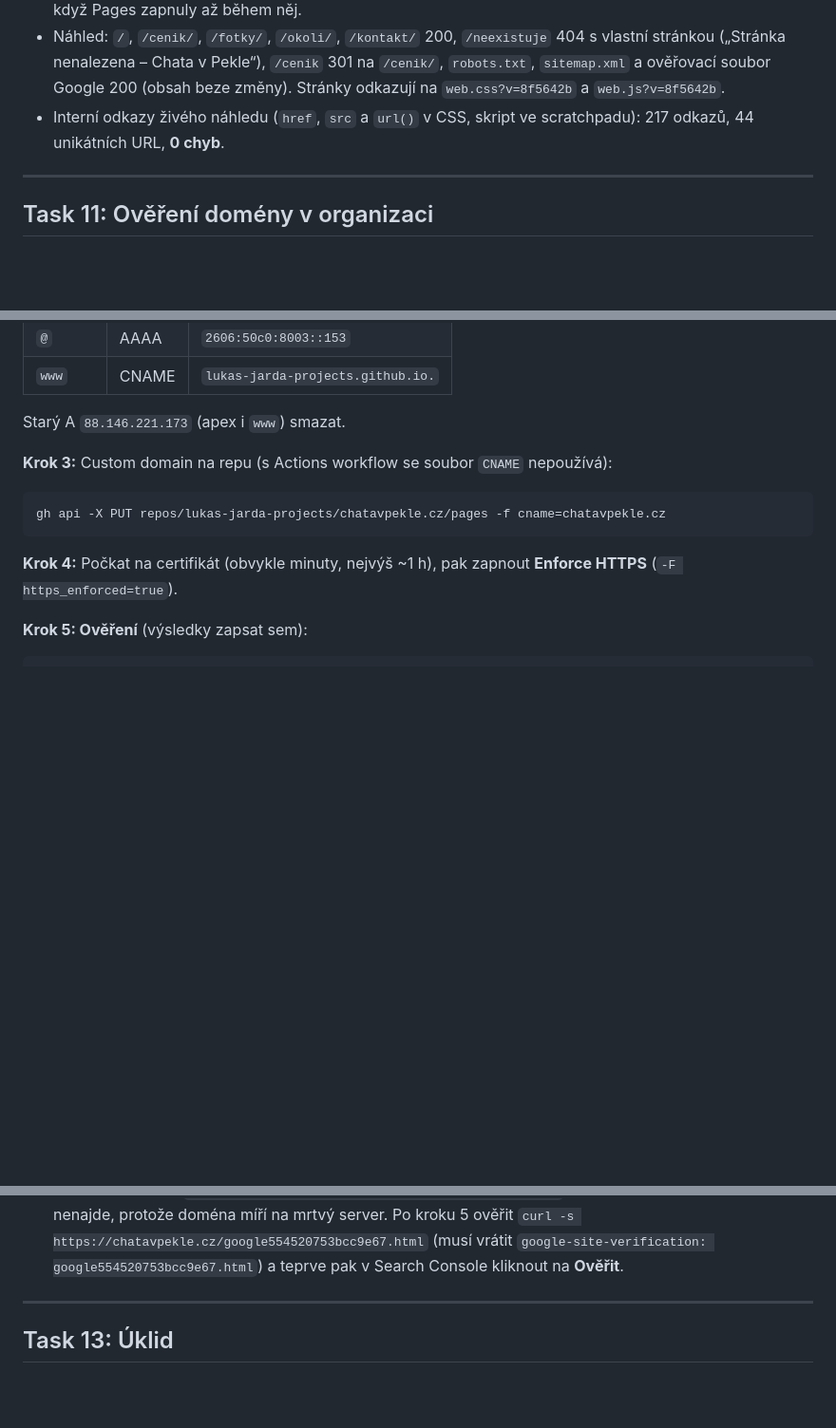
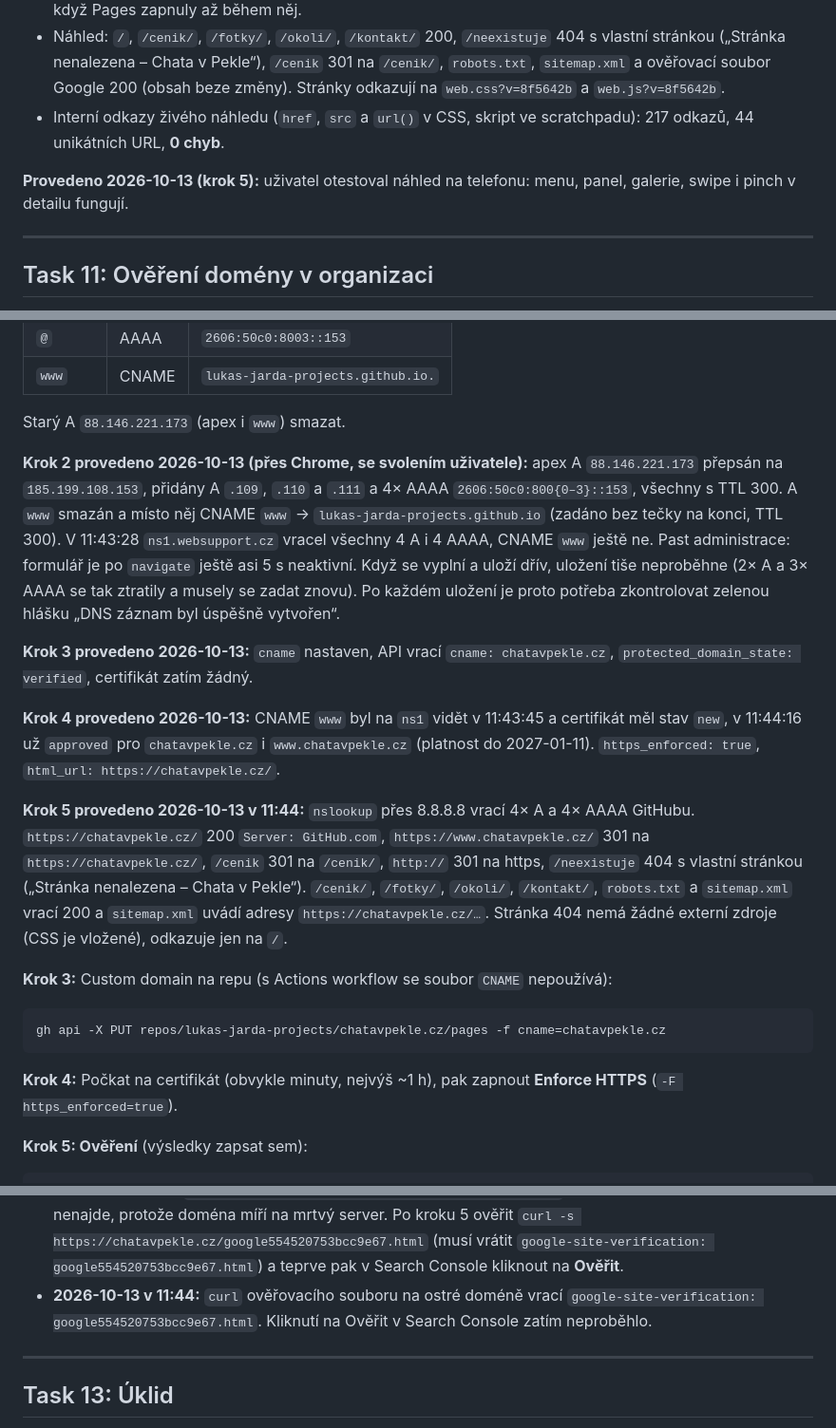
Before and after one commit to lukas-jarda-projects/chatavpekle.cz, a Markdown page: docs/plans/2026-10-13-staticky-web-github-pages.md, 3 parts joined by grey strips. Shown at 95% size. GitHub-like rendering; blank space fills up the shorter version.

```diff
--- a/docs/plans/2026-10-13-staticky-web-github-pages.md
+++ b/docs/plans/2026-10-13-staticky-web-github-pages.md
@@ -430,6 +432,8 @@ Ověřit: běh prošel, `https://lukas-jarda-projects.github.io/chatavpekle.cz/`
 - Náhled: `/`, `/cenik/`, `/fotky/`, `/okoli/`, `/kontakt/` 200, `/neexistuje` 404 s vlastní stránkou („Stránka nenalezena – Chata v Pekle“), `/cenik` 301 na `/cenik/`, `robots.txt`, `sitemap.xml` a ověřovací soubor Google 200 (obsah beze změny). Stránky odkazují na `web.css?v=8f5642b` a `web.js?v=8f5642b`.
 - Interní odkazy živého náhledu (`href`, `src` a `url()` v CSS, skript ve scratchpadu): 217 odkazů, 44 unikátních URL, **0 chyb**.
 
+**Provedeno 2026-10-13 (krok 5):** uživatel otestoval náhled na telefonu: menu, panel, galerie, swipe i pinch v detailu fungují.
+
 ---
 
 ## Task 11: Ověření domény v organizaci
@@ -467,6 +478,14 @@ Web teď neběží, takže převod nikomu nevypne funkční web a čas převodu
 | `www` | CNAME | `lukas-jarda-projects.github.io.` |
 
 Starý A `88.146.221.173` (apex i `www`) smazat.
+
+**Krok 2 provedeno 2026-10-13 (přes Chrome, se svolením uživatele):** apex A `88.146.221.173` přepsán na `185.199.108.153`, přidány A `.109`, `.110` a `.111` a 4× AAAA `2606:50c0:800{0–3}::153`, všechny s TTL 300. A `www` smazán a místo něj CNAME `www` → `lukas-jarda-projects.github.io` (zadáno bez tečky na konci, TTL 300). V 11:43:28 `ns1.websupport.cz` vracel všechny 4 A i 4 AAAA, CNAME `www` ještě ne. Past administrace: formulář je po `navigate` ještě asi 5 s neaktivní. Když se vyplní a uloží dřív, uložení tiše neproběhne (2× A a 3× AAAA se tak ztratily a musely se zadat znovu). Po každém uložení je proto potřeba zkontrolovat zelenou hlášku „DNS záznam byl úspěšně vytvořen“.
+
+**Krok 3 provedeno 2026-10-13:** `cname` nastaven, API vrací `cname: chatavpekle.cz`, `protected_domain_state: verified`, certifikát zatím žádný.
+
+**Krok 4 provedeno 2026-10-13:** CNAME `www` byl na `ns1` vidět v 11:43:45 a certifikát měl stav `new`, v 11:44:16 už `approved` pro `chatavpekle.cz` i `www.chatavpekle.cz` (platnost do 2027-01-11). `https_enforced: true`, `html_url: https://chatavpekle.cz/`.
+
+**Krok 5 provedeno 2026-10-13 v 11:44:** `nslookup` přes 8.8.8.8 vrací 4× A a 4× AAAA GitHubu. `https://chatavpekle.cz/` 200 `Server: GitHub.com`, `https://www.chatavpekle.cz/` 301 na `https://chatavpekle.cz/`, `/cenik` 301 na `/cenik/`, `http://` 301 na https, `/neexistuje` 404 s vlastní stránkou („Stránka nenalezena – Chata v Pekle“). `/cenik/`, `/fotky/`, `/okoli/`, `/kontakt/`, `robots.txt` a `sitemap.xml` vrací 200 a `sitemap.xml` uvádí adresy `https://chatavpekle.cz/…`. Stránka 404 nemá žádné externí zdroje (CSS je vložené), odkazuje jen na `/`.
 
 **Krok 3:** Custom domain na repu (s Actions workflow se soubor `CNAME` nepoužívá):
 
@@ -489,6 +508,7 @@ curl -sI https://chatavpekle.cz/neexistuje       # 404 s vlastní stránkou
 
 **Krok 6:** Pokud je doména v Google Search Console nebo Bing Webmaster (meta `google-site-verification` a `msvalidate.01` v hlavě to naznačují), odeslat `sitemap.xml`. Neověřeno, jestli ověření ještě platí.
 - **Google Search Console, ověření souborem (zadal uživatel 2026-10-13):** soubor `site/google554520753bcc9e67.html` je v repu od commitu „Ověřovací soubor Google Search Console“ a po nasazení bude na `https://chatavpekle.cz/google554520753bcc9e67.html`. Před převodem DNS ho Google nenajde, protože doména míří na mrtvý server. Po kroku 5 ověřit `curl -s https://chatavpekle.cz/google554520753bcc9e67.html` (musí vrátit `google-site-verification: google554520753bcc9e67.html`) a teprve pak v Search Console kliknout na **Ověřit**.
+- **2026-10-13 v 11:44:** `curl` ověřovacího souboru na ostré doméně vrací `google-site-verification: google554520753bcc9e67.html`. Kliknutí na Ověřit v Search Console zatím neproběhlo.
 
 ---
 
```
Also changed, not shown: other parts of docs/plans/2026-10-13-staticky-web-github-pages.md (+12 -3 lines).
